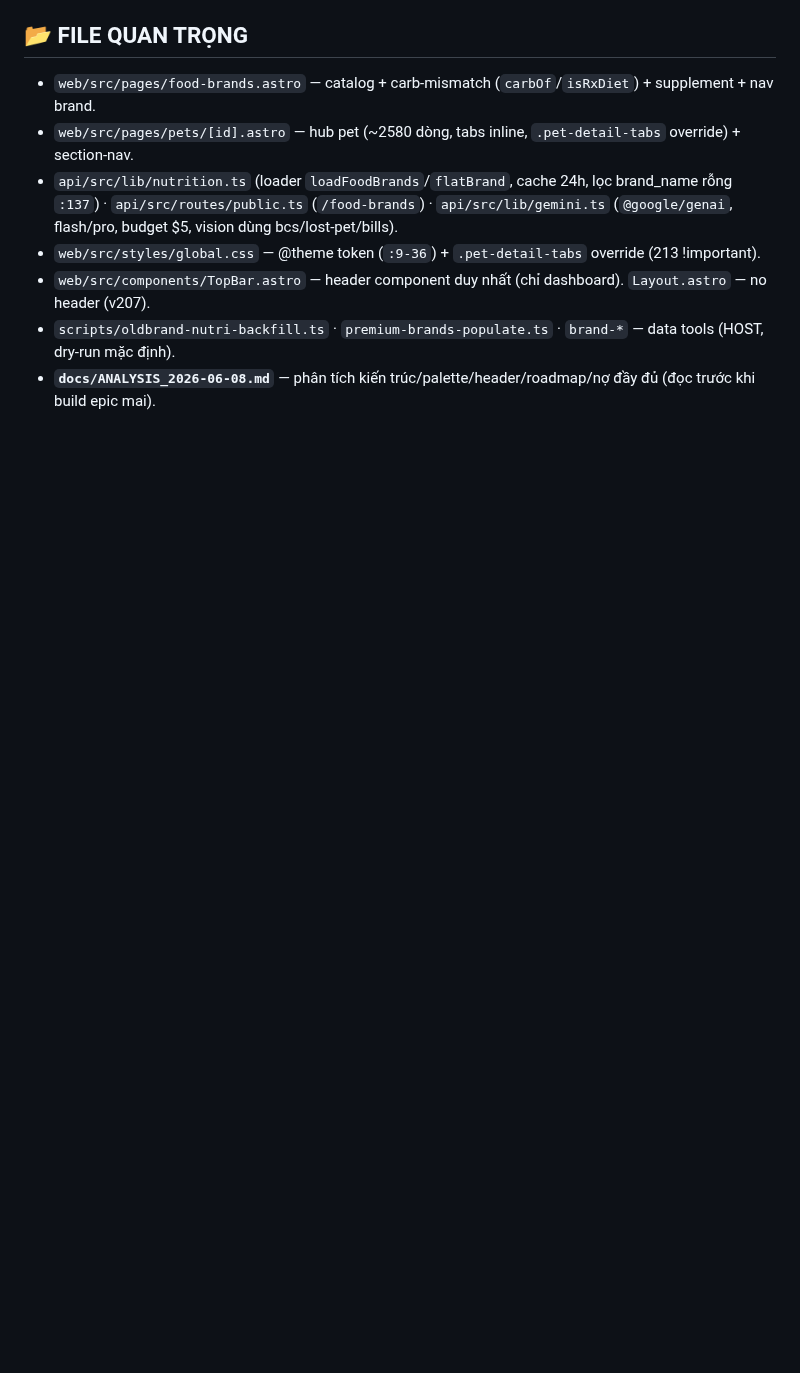
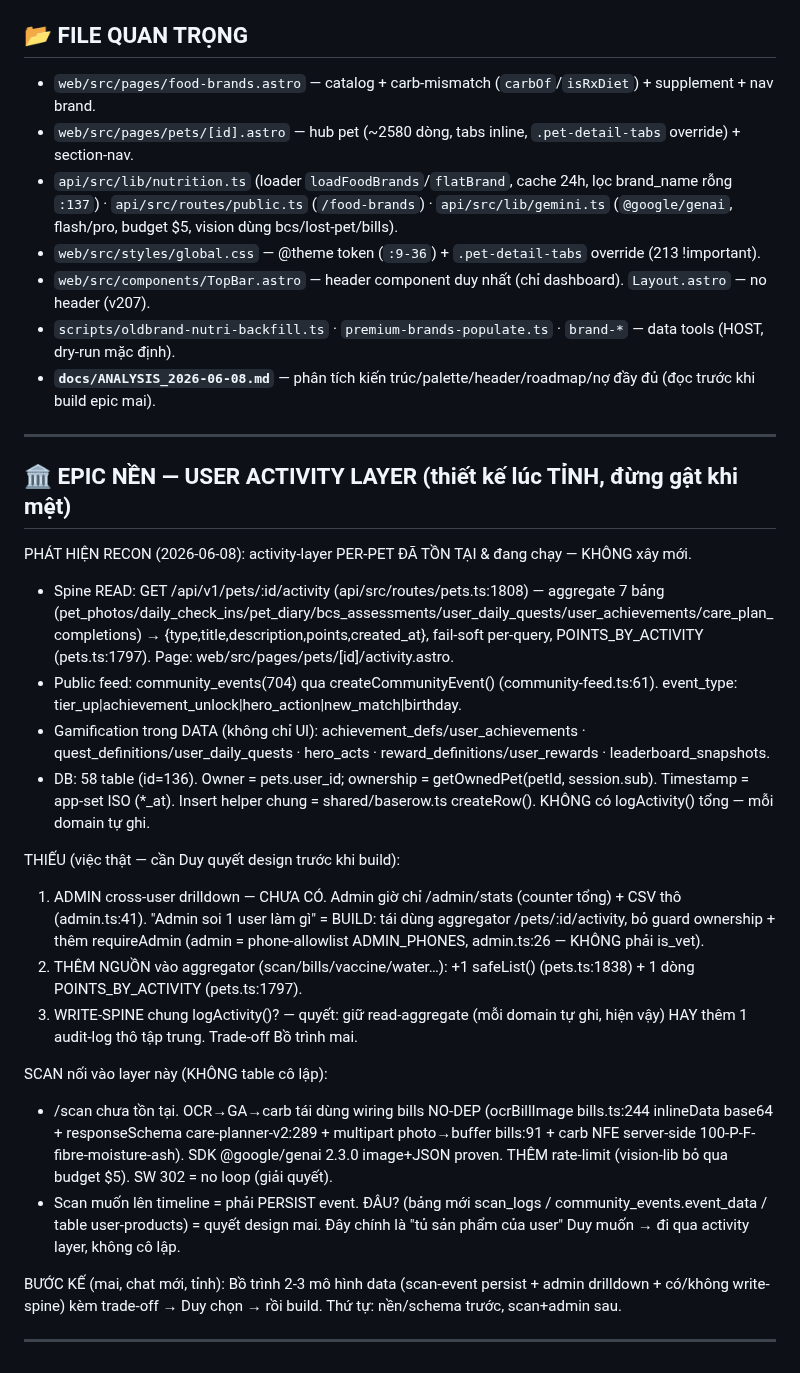
Before and after one commit to duytruongphat99999-sudo/vowvet, a Markdown page: docs/CONTEXT_SYNC.md, the part around the change. Rendered like a GitHub page; blank space fills up the shorter version.

Commit message:
docs(context-sync): append activity-layer epic + scan RECON findings
Co-Authored-By: Claude Opus 4.8 (1M context) <noreply@anthropic.com>

```diff
--- a/docs/CONTEXT_SYNC.md
+++ b/docs/CONTEXT_SYNC.md
@@ -54,3 +54,26 @@ Thương mại hóa trang Dinh dưỡng (catalog `food_brands` số nhãn thật
 - `web/src/components/TopBar.astro` — header component duy nhất (chỉ dashboard). `Layout.astro` — no header (v207).
 - `scripts/oldbrand-nutri-backfill.ts` · `premium-brands-populate.ts` · `brand-*` — data tools (HOST, dry-run mặc định).
 - **`docs/ANALYSIS_2026-06-08.md`** — phân tích kiến trúc/palette/header/roadmap/nợ đầy đủ (đọc trước khi build epic mai).
+
+---
+
+## 🏛️ EPIC NỀN — USER ACTIVITY LAYER (thiết kế lúc TỈNH, đừng gật khi mệt)
+
+PHÁT HIỆN RECON (2026-06-08): activity-layer PER-PET ĐÃ TỒN TẠI & đang chạy — KHÔNG xây mới.
+- Spine READ: GET /api/v1/pets/:id/activity (api/src/routes/pets.ts:1808) — aggregate 7 bảng (pet_photos/daily_check_ins/pet_diary/bcs_assessments/user_daily_quests/user_achievements/care_plan_completions) → {type,title,description,points,created_at}, fail-soft per-query, POINTS_BY_ACTIVITY (pets.ts:1797). Page: web/src/pages/pets/[id]/activity.astro.
+- Public feed: community_events(704) qua createCommunityEvent() (community-feed.ts:61). event_type: tier_up|achievement_unlock|hero_action|new_match|birthday.
+- Gamification trong DATA (không chỉ UI): achievement_defs/user_achievements · quest_definitions/user_daily_quests · hero_acts · reward_definitions/user_rewards · leaderboard_snapshots.
+- DB: 58 table (id=136). Owner = pets.user_id; ownership = getOwnedPet(petId, session.sub). Timestamp = app-set ISO (*_at). Insert helper chung = shared/baserow.ts createRow(). KHÔNG có logActivity() tổng — mỗi domain tự ghi.
+
+THIẾU (việc thật — cần Duy quyết design trước khi build):
+1. ADMIN cross-user drilldown — CHƯA CÓ. Admin giờ chỉ /admin/stats (counter tổng) + CSV thô (admin.ts:41). "Admin soi 1 user làm gì" = BUILD: tái dùng aggregator /pets/:id/activity, bỏ guard ownership + thêm requireAdmin (admin = phone-allowlist ADMIN_PHONES, admin.ts:26 — KHÔNG phải is_vet).
+2. THÊM NGUỒN vào aggregator (scan/bills/vaccine/water…): +1 safeList() (pets.ts:1838) + 1 dòng POINTS_BY_ACTIVITY (pets.ts:1797).
+3. WRITE-SPINE chung logActivity()? — quyết: giữ read-aggregate (mỗi domain tự ghi, hiện vậy) HAY thêm 1 audit-log thô tập trung. Trade-off Bồ trình mai.
+
+SCAN nối vào layer này (KHÔNG table cô lập):
+- /scan chưa tồn tại. OCR→GA→carb tái dùng wiring bills NO-DEP (ocrBillImage bills.ts:244 inlineData base64 + responseSchema care-planner-v2:289 + multipart photo→buffer bills:91 + carb NFE server-side 100-P-F-fibre-moisture-ash). SDK @google/genai 2.3.0 image+JSON proven. THÊM rate-limit (vision-lib bỏ qua budget $5). SW 302 = no loop (giải quyết).
+- Scan muốn lên timeline = phải PERSIST event. ĐÂU? (bảng mới scan_logs / community_events.event_data / table user-products) = quyết design mai. Đây chính là "tủ sản phẩm của user" Duy muốn → đi qua activity layer, không cô lập.
+
+BƯỚC KẾ (mai, chat mới, tỉnh): Bồ trình 2-3 mô hình data (scan-event persist + admin drilldown + có/không write-spine) kèm trade-off → Duy chọn → rồi build. Thứ tự: nền/schema trước, scan+admin sau.
+
+---
```
